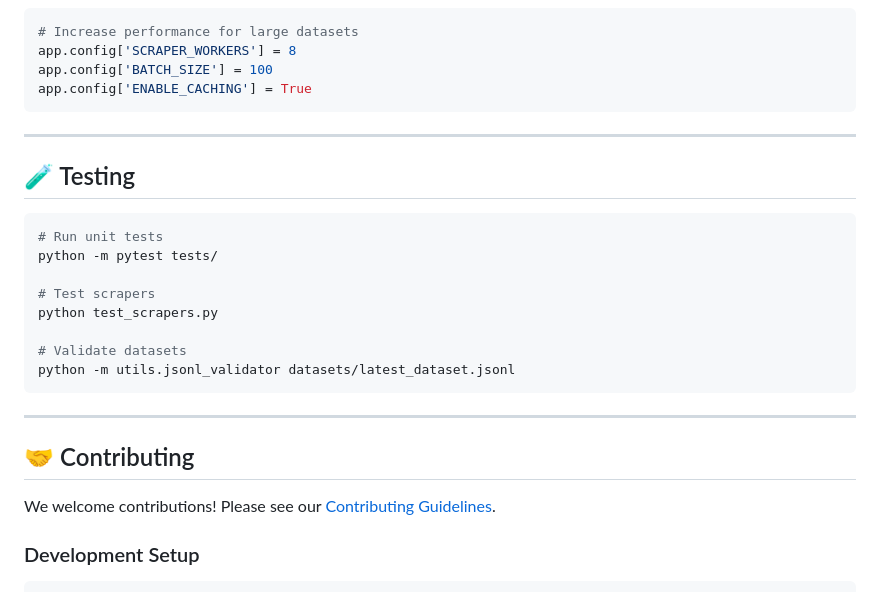
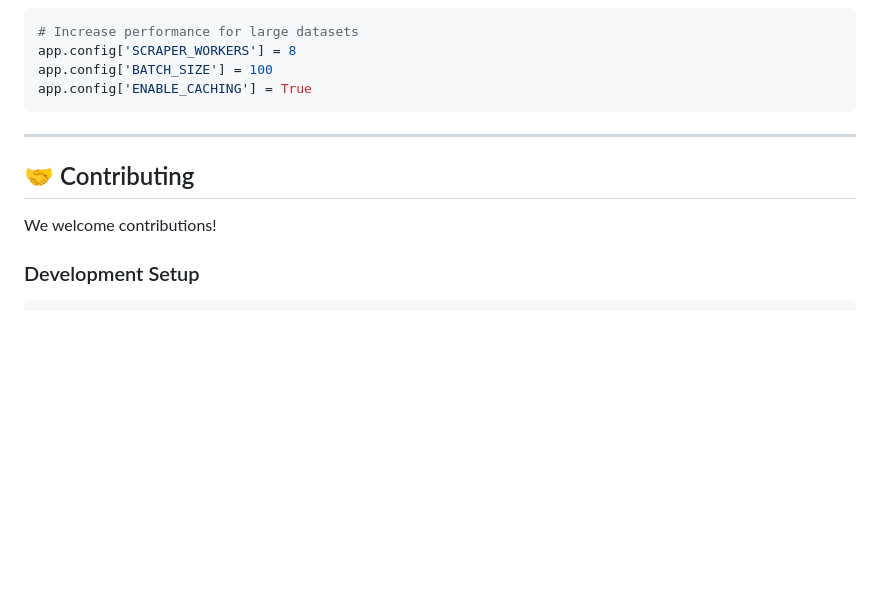
Before and after one commit to RafalW3bCraft/SecuDataExtractor, a Markdown page: README.md, the part around the change. GitHub-like rendering; blank space fills up the shorter version.

````diff
--- a/README.md
+++ b/README.md
@@ -247,24 +247,9 @@ app.config['ENABLE_CACHING'] = True
 
 ---
 
-## 🧪 Testing
-
-```bash
-# Run unit tests
-python -m pytest tests/
-
-# Test scrapers
-python test_scrapers.py
-
-# Validate datasets
-python -m utils.jsonl_validator datasets/latest_dataset.jsonl
-```
-
----
-
 ## 🤝 Contributing
 
-We welcome contributions! Please see our [Contributing Guidelines](CONTRIBUTING.md).
+We welcome contributions!
 
 ### Development Setup
 
````
